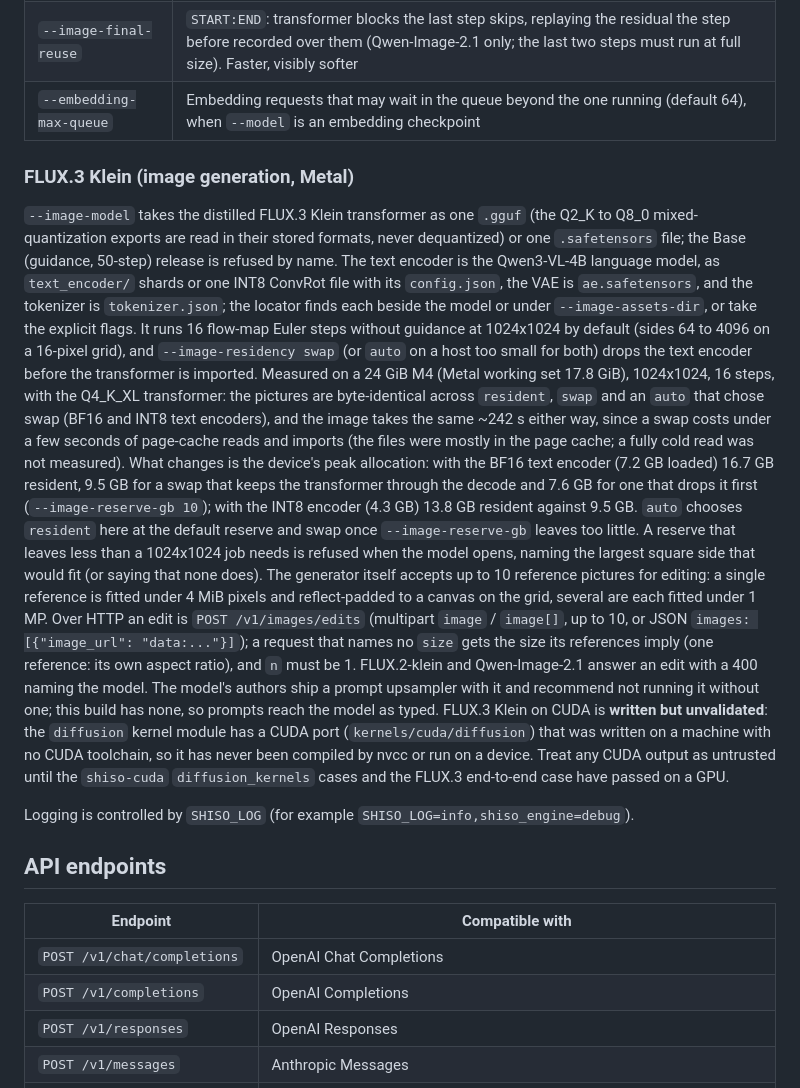
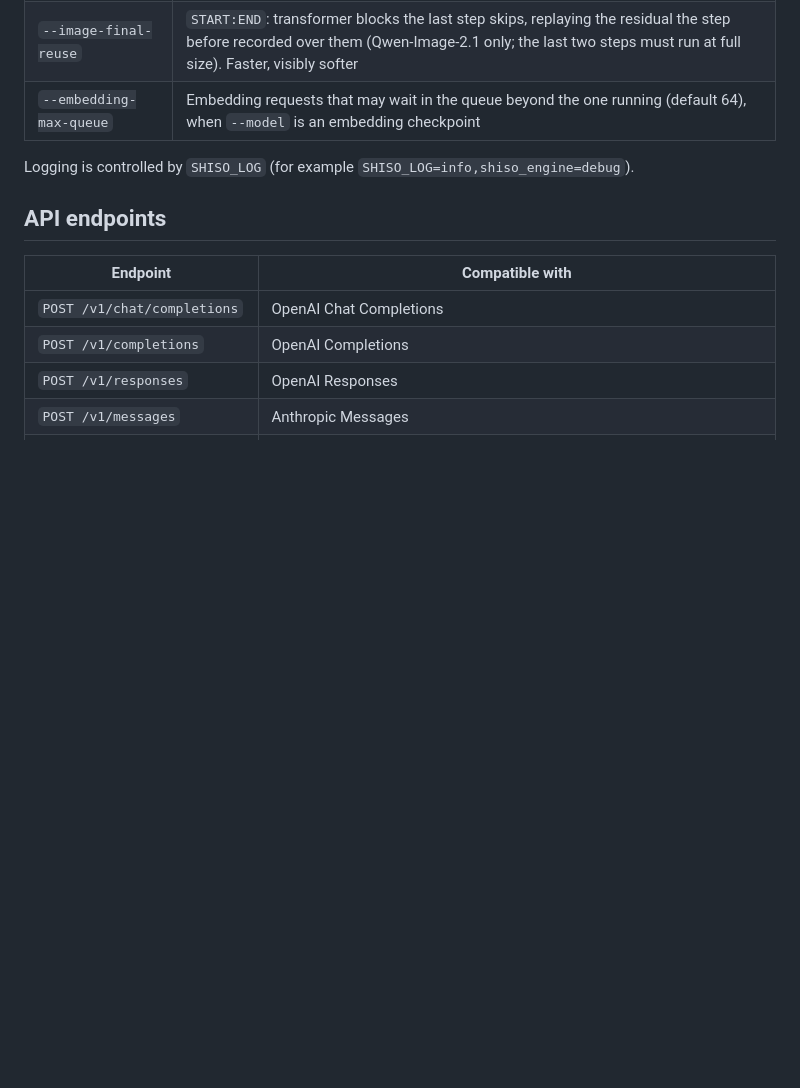
Before and after one commit to sercand/shiso-llm, a Markdown page: README.md, the part around the change. Drawn GitHub-style; blank space fills up the shorter version.

Commit message:
cleanup readme

```diff
--- a/README.md
+++ b/README.md
@@ -264,46 +264,6 @@ environment variable. The ones you are most likely to want:
 | `--image-final-reuse` | `START:END`: transformer blocks the last step skips, replaying the residual the step before recorded over them (Qwen-Image-2.1 only; the last two steps must run at full size). Faster, visibly softer |
 | `--embedding-max-queue` | Embedding requests that may wait in the queue beyond the one running (default 64), when `--model` is an embedding checkpoint |
 
-### FLUX.3 Klein (image generation, Metal)
-
-`--image-model` takes the distilled FLUX.3 Klein transformer as one `.gguf` (the
-Q2_K to Q8_0 mixed-quantization exports are read in their stored formats, never
-dequantized) or one `.safetensors` file; the Base (guidance, 50-step) release is
-refused by name. The text encoder is the Qwen3-VL-4B language model, as
-`text_encoder/` shards or one INT8 ConvRot file with its `config.json`, the VAE
-is `ae.safetensors`, and the tokenizer is `tokenizer.json`; the locator finds
-each beside the model or under `--image-assets-dir`, or take the explicit flags.
-It runs 16 flow-map Euler steps without guidance at 1024x1024 by default (sides
-64 to 4096 on a 16-pixel grid), and `--image-residency swap` (or `auto` on a host
-too small for both) drops the text encoder before the transformer is imported.
-Measured on a 24 GiB M4 (Metal working set 17.8 GiB), 1024x1024, 16 steps, with
-the Q4_K_XL transformer: the pictures are byte-identical across `resident`, `swap`
-and an `auto` that chose swap (BF16 and INT8 text encoders), and the image takes
-the same ~242 s either way, since a swap costs under a few seconds of page-cache
-reads and imports (the files were mostly in the page cache; a fully cold read was
-not measured). What changes is the device's peak allocation: with the BF16 text
-encoder (7.2 GB loaded) 16.7 GB resident, 9.5 GB for a swap that keeps the
-transformer through the decode and 7.6 GB for one that drops it first
-(`--image-reserve-gb 10`); with the INT8 encoder (4.3 GB) 13.8 GB resident against
-9.5 GB. `auto` chooses `resident` here at the default reserve and swap once
-`--image-reserve-gb` leaves too little. A reserve that leaves less than a 1024x1024
-job needs is refused when the model opens, naming the largest square side that
-would fit (or saying that none does).
-The generator itself accepts up to 10 reference pictures for editing: a single
-reference is fitted under 4 MiB pixels and reflect-padded to a canvas on the grid,
-several are each fitted under 1 MP. Over HTTP an edit is `POST /v1/images/edits`
-(multipart `image` / `image[]`, up to 10, or JSON `images: [{"image_url":
-"data:..."}]`); a request that names no `size` gets the size its references
-imply (one reference: its own aspect ratio), and `n` must be 1. FLUX.2-klein and
-Qwen-Image-2.1 answer an edit with a 400 naming the model. The model's
-authors ship a prompt upsampler with it and recommend not running it without
-one; this build has none, so prompts reach the model as typed. FLUX.3 Klein on
-CUDA is **written but unvalidated**: the `diffusion` kernel module has a CUDA
-port (`kernels/cuda/diffusion`) that was written on a machine with no CUDA
-toolchain, so it has never been compiled by nvcc or run on a device. Treat any
-CUDA output as untrusted until the `shiso-cuda` `diffusion_kernels` cases and
-the FLUX.3 end-to-end case have passed on a GPU.
-
 Logging is controlled by `SHISO_LOG` (for example `SHISO_LOG=info,shiso_engine=debug`).
 
 ## API endpoints
```
